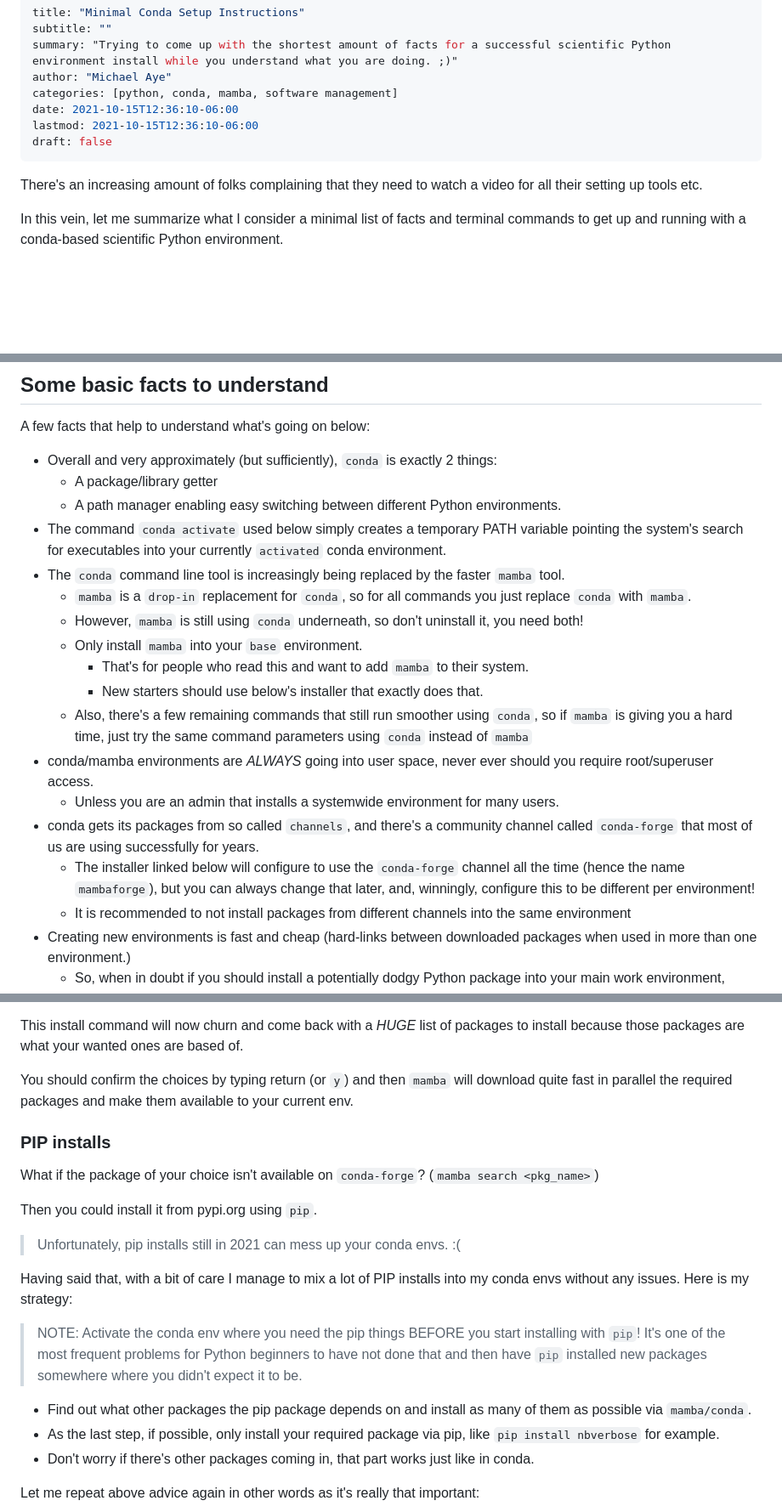
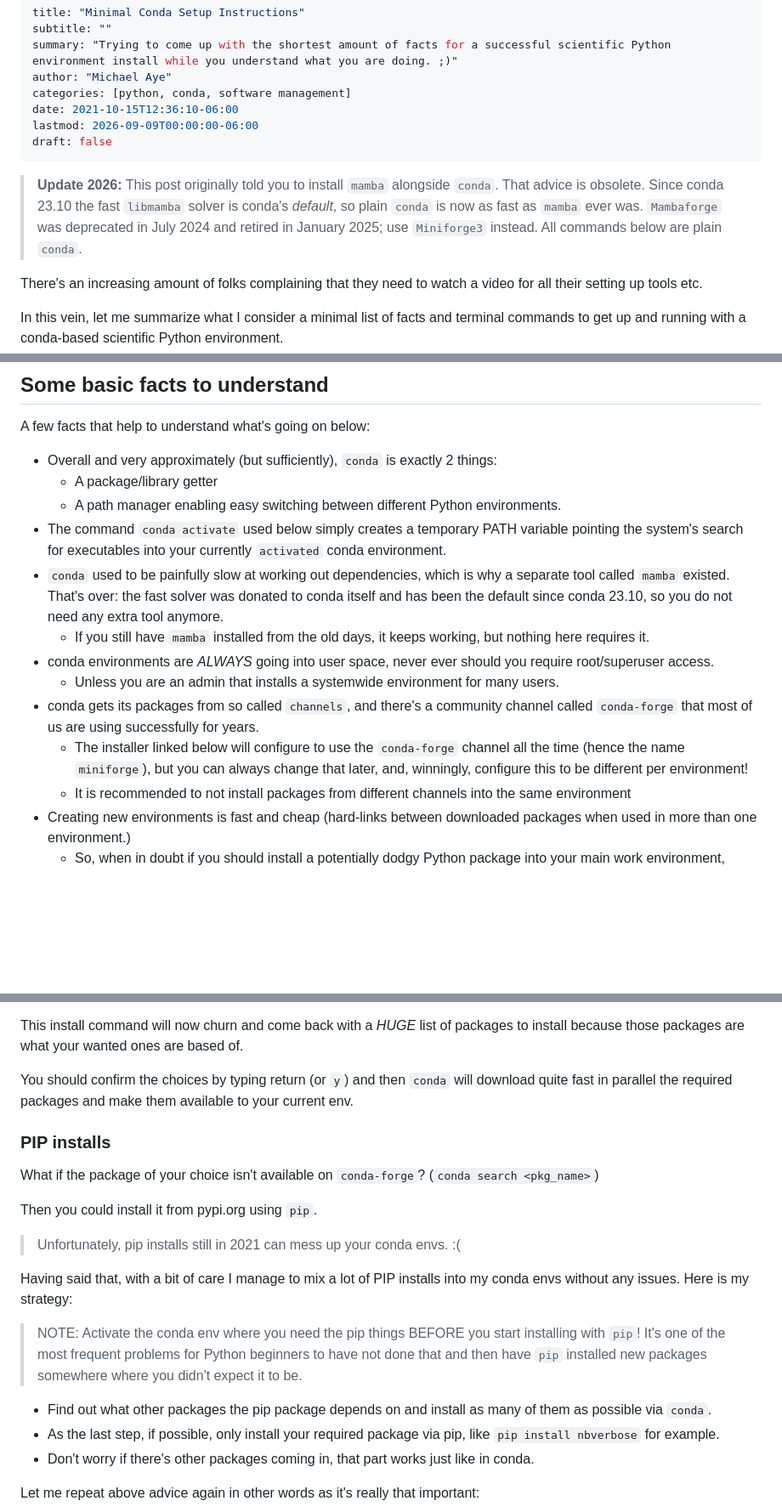
Before and after one commit to michaelaye/michaelaye.github.io, a Markdown page: posts/minimal-conda-setup-instructions/index.md, 3 parts joined by grey strips. Shown at 85% size. Rendered like a GitHub page; blank space fills up the shorter version.

```diff
--- a/posts/minimal-conda-setup-instructions/index.md
+++ b/posts/minimal-conda-setup-instructions/index.md
@@ -4,11 +4,17 @@ subtitle: ""
 summary: "Trying to come up with the shortest amount of facts for a successful scientific Python
 environment install while you understand what you are doing. ;)"
 author: "Michael Aye"
-categories: [python, conda, mamba, software management]
+categories: [python, conda, software management]
 date: 2021-10-15T12:36:10-06:00
-lastmod: 2021-10-15T12:36:10-06:00
+lastmod: 2026-09-09T00:00:00-06:00
 draft: false
 ---
+
+> **Update 2026:** This post originally told you to install `mamba` alongside `conda`. That
+> advice is obsolete. Since conda 23.10 the fast `libmamba` solver is conda's *default*, so
+> plain `conda` is now as fast as `mamba` ever was. `Mambaforge` was deprecated in July 2024
+> and retired in January 2025; use `Miniforge3` instead. All commands below are plain `conda`.
+
 There's an increasing amount of folks complaining that
 they need to watch a video for all their setting up tools etc.
 
@@ -24,21 +30,17 @@ A few facts that help to understand what's going on below:
   * A path manager enabling easy switching between different Python environments.
 * The command `conda activate` used below simply creates a temporary PATH variable pointing the system's search
 for executables into your currently `activated` conda environment.
-* The `conda` command line tool is increasingly being replaced by the faster `mamba` tool.
-  * `mamba` is a `drop-in` replacement for `conda`, so for all commands you just replace `conda` with `mamba`.
-  * However, `mamba` is still using `conda` underneath, so don't uninstall it, you need both!
-  * Only install `mamba` into your `base` environment.
-    * That's for people who read this and want to add `mamba` to their system.
-  	* New starters should use below's installer that exactly does that.
-  * Also, there's a few remaining commands that still run smoother using `conda`, so if `mamba` is
-  giving you a hard time, just try the same command parameters using `conda` instead of `mamba`
-* conda/mamba environments are _ALWAYS_ going into user space, never ever should you require
+* `conda` used to be painfully slow at working out dependencies, which is why a separate tool called `mamba`
+existed. That's over: the fast solver was donated to conda itself and has been the default since
+conda 23.10, so you do not need any extra tool anymore.
+  * If you still have `mamba` installed from the old days, it keeps working, but nothing here requires it.
+* conda environments are _ALWAYS_ going into user space, never ever should you require
 root/superuser access.
   * Unless you are an admin that installs a systemwide environment for many users.
 * conda gets its packages from so called `channels`, and there's a community channel called `conda-forge`
 that most of us are using successfully for years.
   * The installer linked below will configure to use the `conda-forge` channel all the time (hence the name
-  `mambaforge`), but you can always change that later, and, winningly, configure this to be different per
+  `miniforge`), but you can always change that later, and, winningly, configure this to be different per
   environment!
   * It is recommended to not install packages from different channels into the same environment
 * Creating new environments is fast and cheap (hard-links between downloaded packages when used in more
@@ -109,12 +144,12 @@ jupyter notebooks
 This install command will now churn and come back with a *HUGE* list of packages to install because those
 packages are what your wanted ones are based of.
 
-You should confirm the choices by typing return (or `y`) and then `mamba` will download quite fast in parallel
+You should confirm the choices by typing return (or `y`) and then `conda` will download quite fast in parallel
 the required packages and make them available to your current env.
 
 ### PIP installs
 
-What if the package of your choice isn't available on `conda-forge`? (`mamba search <pkg_name>`)
+What if the package of your choice isn't available on `conda-forge`? (`conda search <pkg_name>`)
 
 Then you could install it from pypi.org using `pip`.
 
@@ -128,7 +163,7 @@ Here is my strategy:
 new packages somewhere where you didn't expect it to be.
 
 * Find out what other packages the pip package depends on and install as many of them as possible via
-`mamba/conda`.
+`conda`.
 * As the last step, if possible, only install your required package via pip, like `pip install nbverbose` for example.
 * Don't worry if there's other packages coming in, that part works just like in conda.
 
```
Also changed, not shown: other parts of posts/minimal-conda-setup-instructions/index.md (+45 -12 lines).
